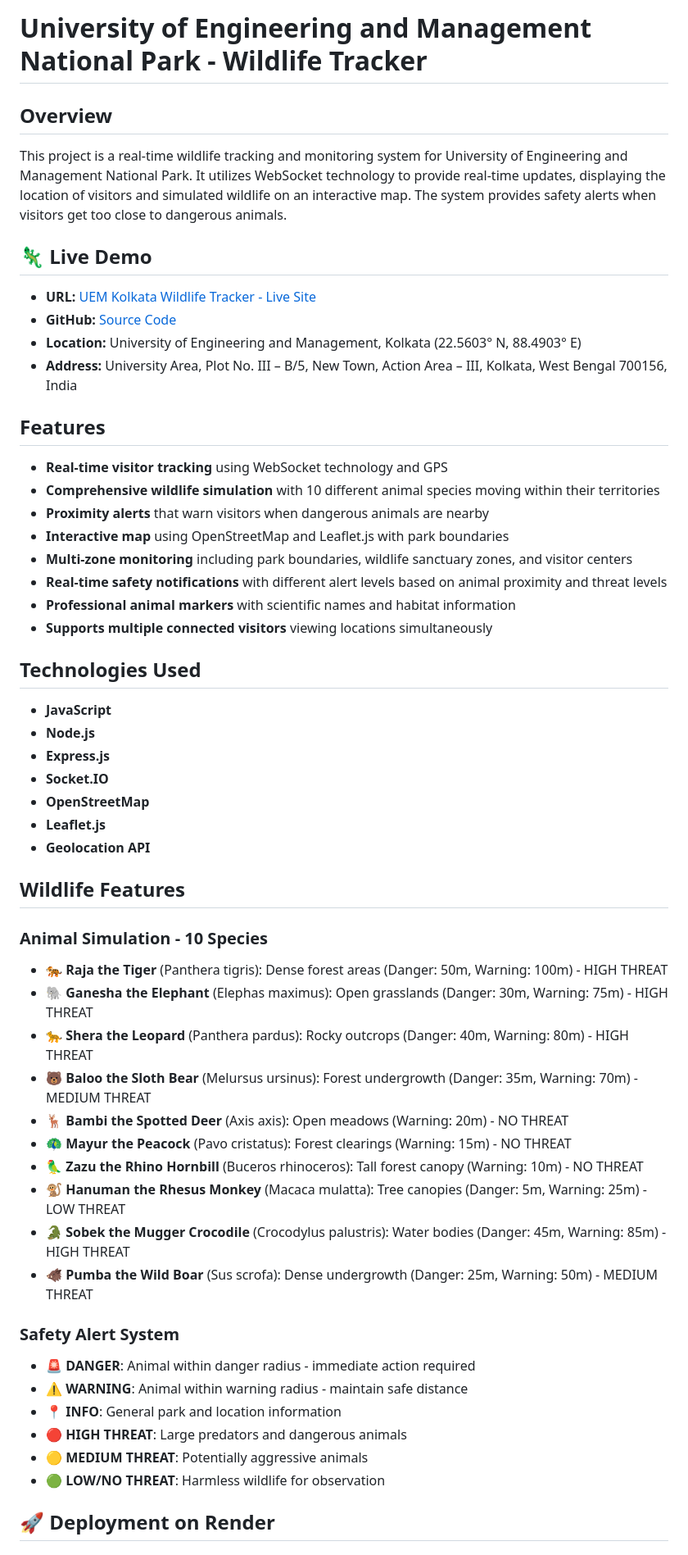
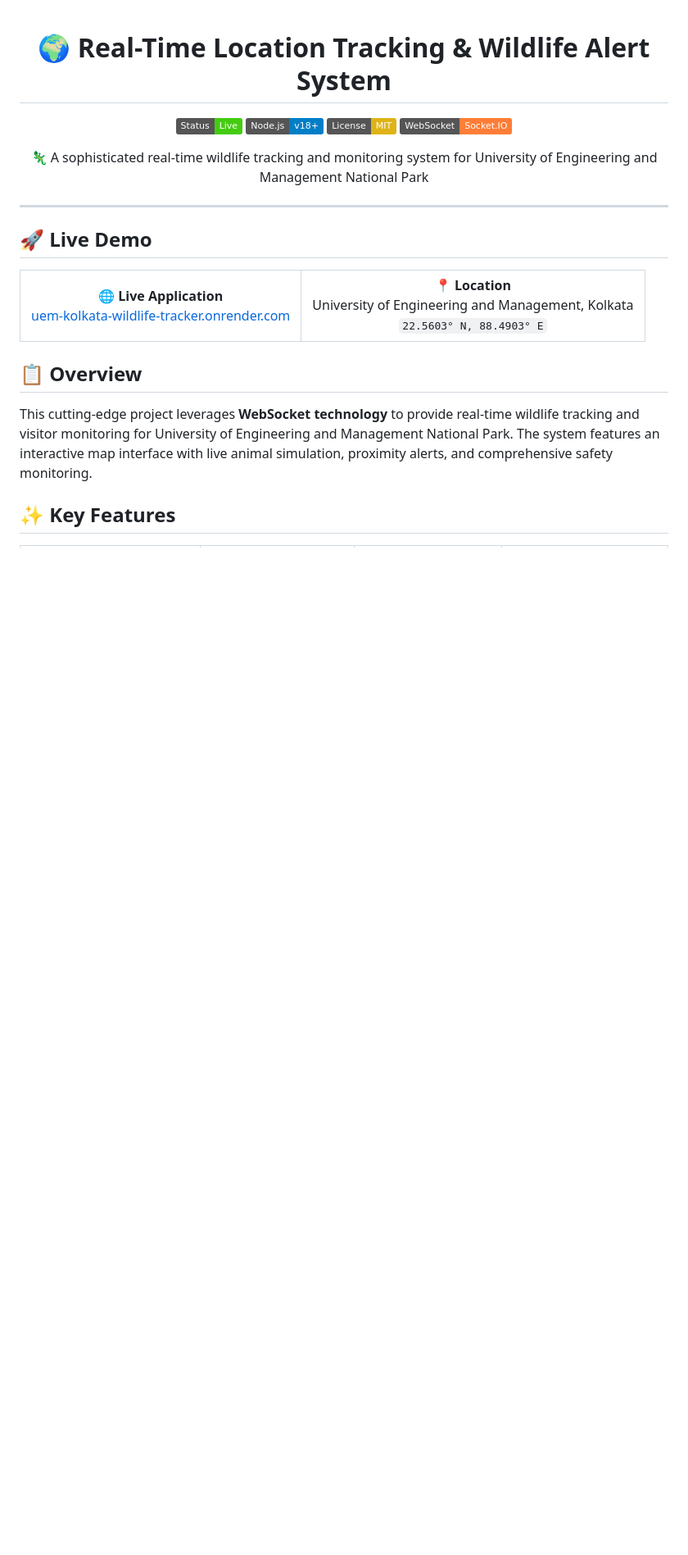
Before and after one commit to Tweekzze/realtime-time-location-tracking-and-alert-system, a Markdown page: README.md, the part around the change printed below. Shown: that part at 82% size. Rendered like a GitHub page; badges without logos; blank space fills up the shorter version.

```diff
--- a/README.md
+++ b/README.md
@@ -1,57 +1,43 @@
-# University of Engineering and Management National Park - Wildlife Tracker
+<div align="center">
 
-## Overview
+# 🌍 Real-Time Location Tracking & Wildlife Alert System
 
-This project is a real-time wildlife tracking and monitoring system for University of Engineering and Management National Park. It utilizes WebSocket technology to provide real-time updates, displaying the location of visitors and simulated wildlife on an interactive map. The system provides safety alerts when visitors get too close to dangerous animals.
+<p align="center">
+  <img src="https://img.shields.io/badge/Status-Live-brightgreen" alt="Status">
+  <img src="https://img.shields.io/badge/Node.js-v18+-blue" alt="Node.js">
+  <img src="https://img.shields.io/badge/License-MIT-yellow" alt="License">
+  <img src="https://img.shields.io/badge/WebSocket-Socket.IO-orange" alt="WebSocket">
+</p>
 
-## 🦎 **Live Demo**
-- **URL:** [UEM Kolkata Wildlife Tracker - Live Site](https://uem-kolkata-wildlife-tracker.onrender.com)
-- **GitHub:** [Source Code](https://github.com/alok-devforge/realtime-time-location-tracking-and-alert-system)
-- **Location:** University of Engineering and Management, Kolkata (22.5603° N, 88.4903° E)
-- **Address:** University Area, Plot No. III – B/5, New Town, Action Area – III, Kolkata, West Bengal 700156, India
+<p align="center">
+  🦎 A sophisticated real-time wildlife tracking and monitoring system for University of Engineering and Management National Park
+</p>
 
-## Features
+---
 
-- **Real-time visitor tracking** using WebSocket technology and GPS
-- **Comprehensive wildlife simulation** with 10 different animal species moving within their territories
-- **Proximity alerts** that warn visitors when dangerous animals are nearby
-- **Interactive map** using OpenStreetMap and Leaflet.js with park boundaries
-- **Multi-zone monitoring** including park boundaries, wildlife sanctuary zones, and visitor centers
-- **Real-time safety notifications** with different alert levels based on animal proximity and threat levels
-- **Professional animal markers** with scientific names and habitat information
-- **Supports multiple connected visitors** viewing locations simultaneously
+</div>
 
-## Technologies Used
+## 🚀 Live Demo
 
-- **JavaScript**
-- **Node.js**
-- **Express.js**
-- **Socket.IO**
-- **OpenStreetMap**
-- **Leaflet.js**
-- **Geolocation API**
+<table align="center">
+<tr>
+<td align="center">
+<strong>🌐 Live Application</strong><br/>
+<a href="https://uem-kolkata-wildlife-tracker.onrender.com">uem-kolkata-wildlife-tracker.onrender.com</a>
+</td>
+<td align="center">
+<strong>📍 Location</strong><br/>
+University of Engineering and Management, Kolkata<br/>
+<code>22.5603° N, 88.4903° E</code>
+</td>
+</tr>
+</table>
 
-## Wildlife Features
+## 📋 Overview
 
-### Animal Simulation - 10 Species
-- **🐅 Raja the Tiger** (Panthera tigris): Dense forest areas (Danger: 50m, Warning: 100m) - HIGH THREAT
-- **🐘 Ganesha the Elephant** (Elephas maximus): Open grasslands (Danger: 30m, Warning: 75m) - HIGH THREAT
-- **🐆 Shera the Leopard** (Panthera pardus): Rocky outcrops (Danger: 40m, Warning: 80m) - HIGH THREAT
-- **🐻 Baloo the Sloth Bear** (Melursus ursinus): Forest undergrowth (Danger: 35m, Warning: 70m) - MEDIUM THREAT
-- **🦌 Bambi the Spotted Deer** (Axis axis): Open meadows (Warning: 20m) - NO THREAT
-- **🦚 Mayur the Peacock** (Pavo cristatus): Forest clearings (Warning: 15m) - NO THREAT
-- **🦜 Zazu the Rhino Hornbill** (Buceros rhinoceros): Tall forest canopy (Warning: 10m) - NO THREAT
-- **🐒 Hanuman the Rhesus Monkey** (Macaca mulatta): Tree canopies (Danger: 5m, Warning: 25m) - LOW THREAT
-- **🐊 Sobek the Mugger Crocodile** (Crocodylus palustris): Water bodies (Danger: 45m, Warning: 85m) - HIGH THREAT
-- **🐗 Pumba the Wild Boar** (Sus scrofa): Dense undergrowth (Danger: 25m, Warning: 50m) - MEDIUM THREAT
+This cutting-edge project leverages **WebSocket technology** to provide real-time wildlife tracking and visitor monitoring for University of Engineering and Management National Park. The system features an interactive map interface with live animal simulation, proximity alerts, and comprehensive safety monitoring.
 
-### Safety Alert System
-- 🚨 **DANGER**: Animal within danger radius - immediate action required
-- ⚠️ **WARNING**: Animal within warning radius - maintain safe distance
-- 📍 **INFO**: General park and location information
-- 🔴 **HIGH THREAT**: Large predators and dangerous animals
-- 🟡 **MEDIUM THREAT**: Potentially aggressive animals
-- 🟢 **LOW/NO THREAT**: Harmless wildlife for observation
+## ✨ Key Features
 
-## 🚀 **Deployment on Render**
+<div align="center">
 
```
Also changed, not shown: other parts of README.md (+247 -79 lines).
